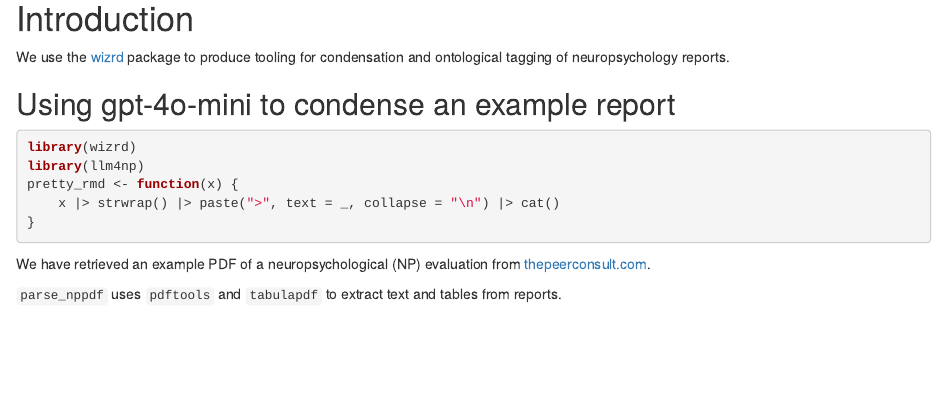
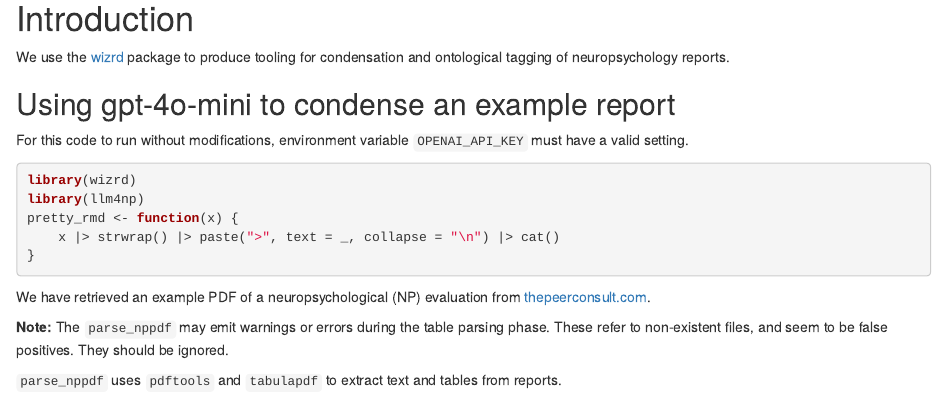
Before and after one commit to vjcitn/llm4np, an R Markdown document (vignettes/llm4np.Rmd): the page in a window 1100 px wide, from 190 px down. Rendered offline with R 4.5, knitr and Pandoc, with nearby package versions; drawn as R Markdown's standard HTML page in place of the format the file asks for; some code elsewhere in the file could not run offline.

Commit message:
update vignette

````diff
--- a/vignettes/llm4np.Rmd
+++ b/vignettes/llm4np.Rmd
@@ -22,6 +22,9 @@ tooling for condensation and ontological tagging of neuropsychology reports.
 
 ## Using gpt-4o-mini to condense an example report
 
+For this code to run without modifications, environment
+variable `OPENAI_API_KEY` must have a valid setting.
+
 ```{r setup, message=FALSE}
 library(wizrd)
 library(llm4np)
@@ -32,6 +35,10 @@ pretty_rmd <- function(x) {
 
 We have retrieved an example PDF of a neuropsychological (NP) evaluation from
 [thepeerconsult.com](https://www.thepeerconsult.com/_files/ugd/38c21a_34d817a3c29c43019ea07630ac486230.pdf).
+
+**Note:** The `parse_nppdf` may emit warnings or errors during the table parsing
+phase.  These refer to non-existent files, and seem to be false positives.  They
+should be ignored.
 
 `parse_nppdf` uses `pdftools` and `tabulapdf` to extract text and tables
 from reports.
````
Also changed, not shown: docs/pkgdown.yml, docs/search.json, vignettes/llm4np.Rmd (16 more changed lines), 9 other files.
